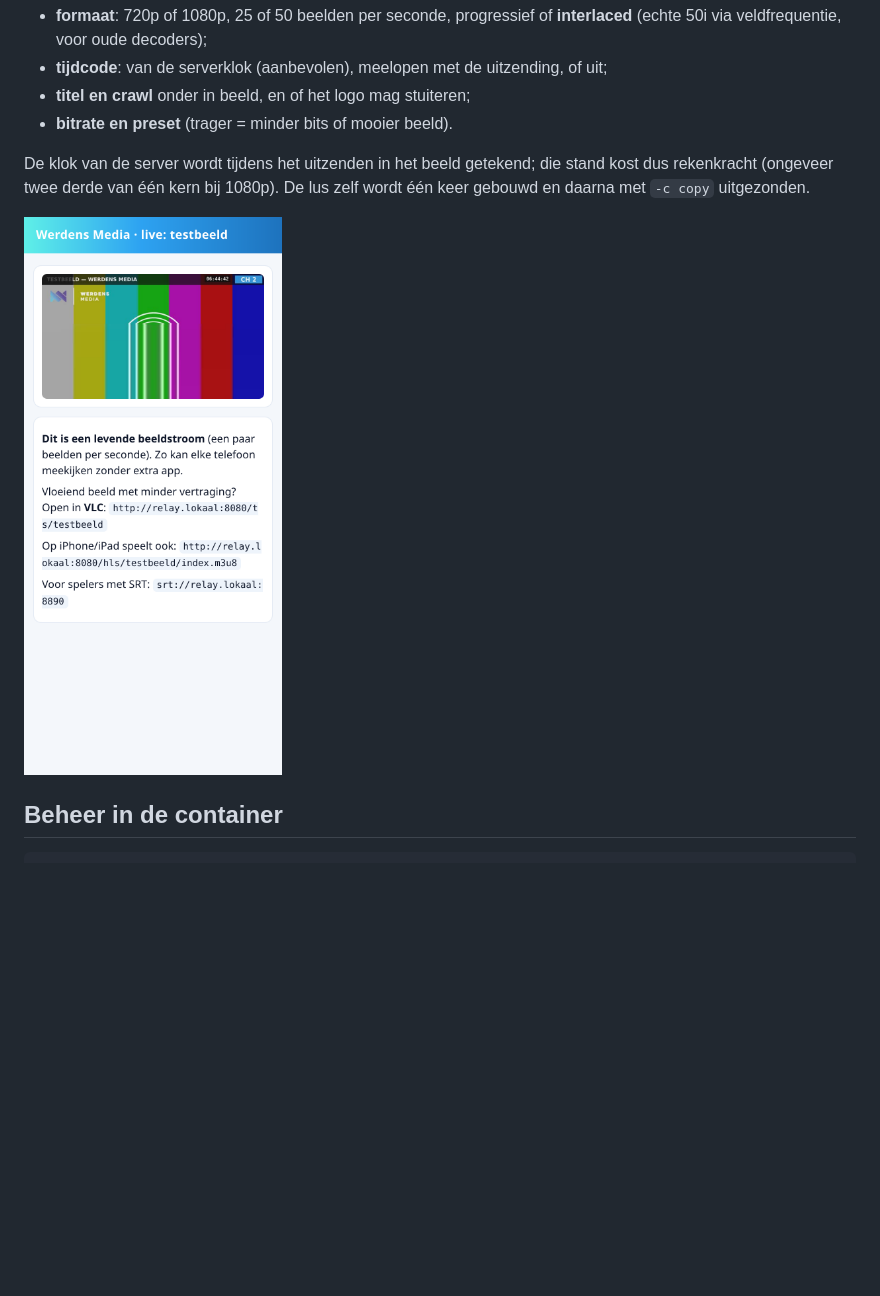
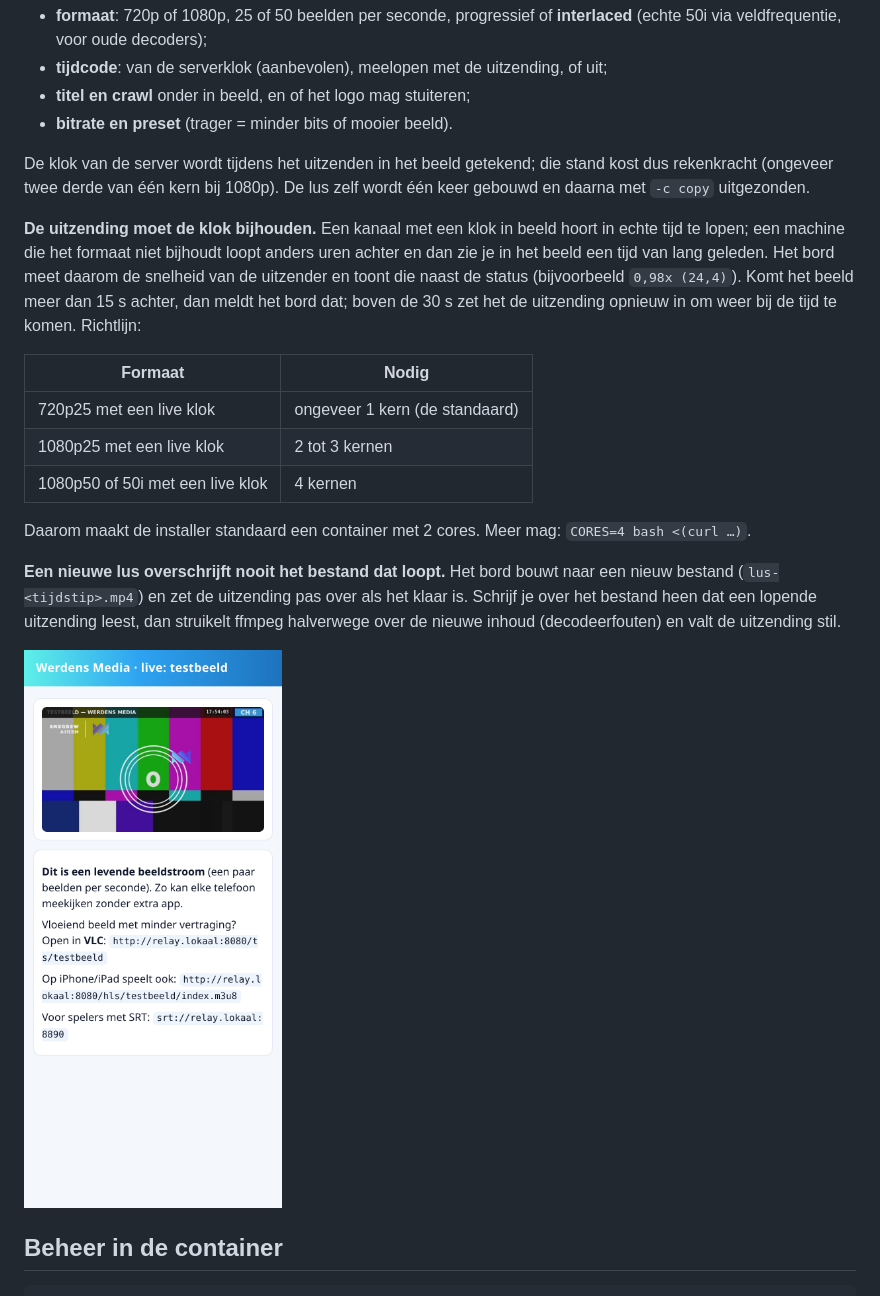
Before and after one commit to Theberas04/srt-relay, a Markdown page: README.md, the part around the change. Rendered like a GitHub page; pictures changed too: docs/img/kijkpagina-telefoon.png; blank space fills up the shorter version.

```diff
--- a/README.md
+++ b/README.md
@@ -100,6 +100,27 @@ De klok van de server wordt tijdens het uitzenden in het beeld getekend; die sta
 kost dus rekenkracht (ongeveer twee derde van één kern bij 1080p). De lus zelf
 wordt één keer gebouwd en daarna met `-c copy` uitgezonden.
 
+**De uitzending moet de klok bijhouden.** Een kanaal met een klok in beeld hoort in
+echte tijd te lopen; een machine die het formaat niet bijhoudt loopt anders uren
+achter en dan zie je in het beeld een tijd van lang geleden. Het bord meet daarom de
+snelheid van de uitzender en toont die naast de status (bijvoorbeeld `0,98x
+(24,4)`). Komt het beeld meer dan 15 s achter, dan meldt het bord dat; boven de 30 s
+zet het de uitzending opnieuw in om weer bij de tijd te komen. Richtlijn:
+
+| Formaat | Nodig |
+|---|---|
+| 720p25 met een live klok | ongeveer 1 kern (de standaard) |
+| 1080p25 met een live klok | 2 tot 3 kernen |
+| 1080p50 of 50i met een live klok | 4 kernen |
+
+Daarom maakt de installer standaard een container met 2 cores. Meer mag:
+`CORES=4 bash <(curl …)`.
+
+**Een nieuwe lus overschrijft nooit het bestand dat loopt.** Het bord bouwt naar een
+nieuw bestand (`lus-<tijdstip>.mp4`) en zet de uitzending pas over als het klaar is.
+Schrijf je over het bestand heen dat een lopende uitzending leest, dan struikelt
+ffmpeg halverwege over de nieuwe inhoud (decodeerfouten) en valt de uitzending stil.
+
 ![kijkpagina op de telefoon](docs/img/kijkpagina-telefoon.png)
 
 ## Beheer in de container
```
Also changed, not shown: docs/img/uitzendbord.png, 6 other files.
